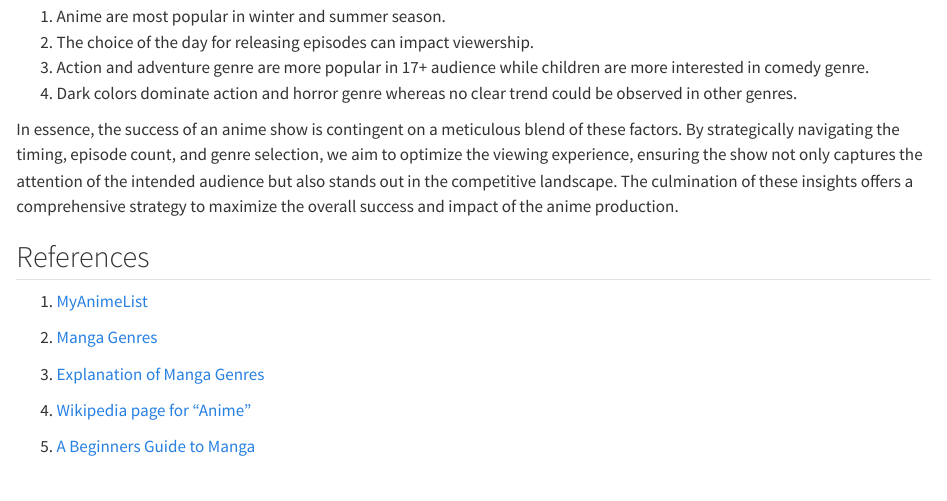
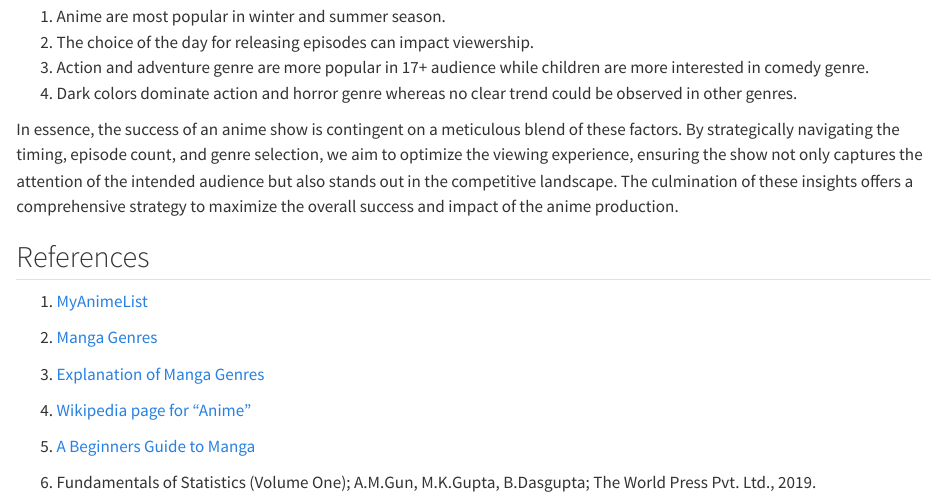
Before and after one commit to dootika/class-project-group_2, a Quarto document (ProjectReport.qmd): the page in a window 1100 px wide, from 8440 px down. Rendered offline with R 4.5, knitr and Pandoc in place of Quarto, with nearby package versions.

Commit message:
Update ProjectReport.qmd

```diff
--- a/ProjectReport.qmd
+++ b/ProjectReport.qmd
@@ -297,3 +297,5 @@ In essence, the success of an anime show is contingent on a meticulous blend of
 4.  [Wikipedia page for "Anime"](https://en.wikipedia.org/wiki/Anime)
 
 5.  [A Beginners Guide to Manga](https://www.nypl.org/blog/2018/12/27/beginners-guide-manga)
+
+6.  Fundamentals of Statistics (Volume One); A.M.Gun, M.K.Gupta, B.Dasgupta; The World Press Pvt. Ltd., 2019.
```
